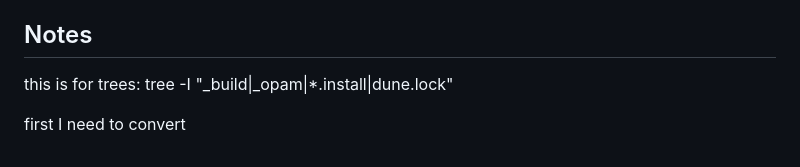
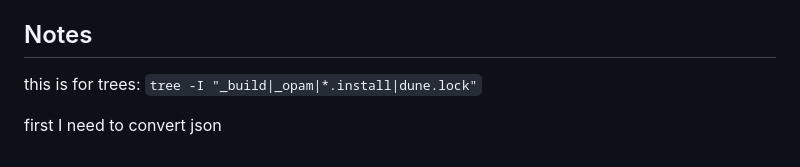
Before and after one commit to nguyenhoangan-monkey/cptpp-calculator, a Markdown page: README.md, the part around the change. Drawn GitHub-style.

```diff
--- a/README.md
+++ b/README.md
@@ -129,7 +129,6 @@ The bill of materials of type `material`:
 
 
 ## Notes
-this is for trees:
-  tree -I "_build|_opam|*.install|dune.lock"
+this is for trees: `tree -I "_build|_opam|*.install|dune.lock"`
 
-first I need to convert
+first I need to convert json
```
